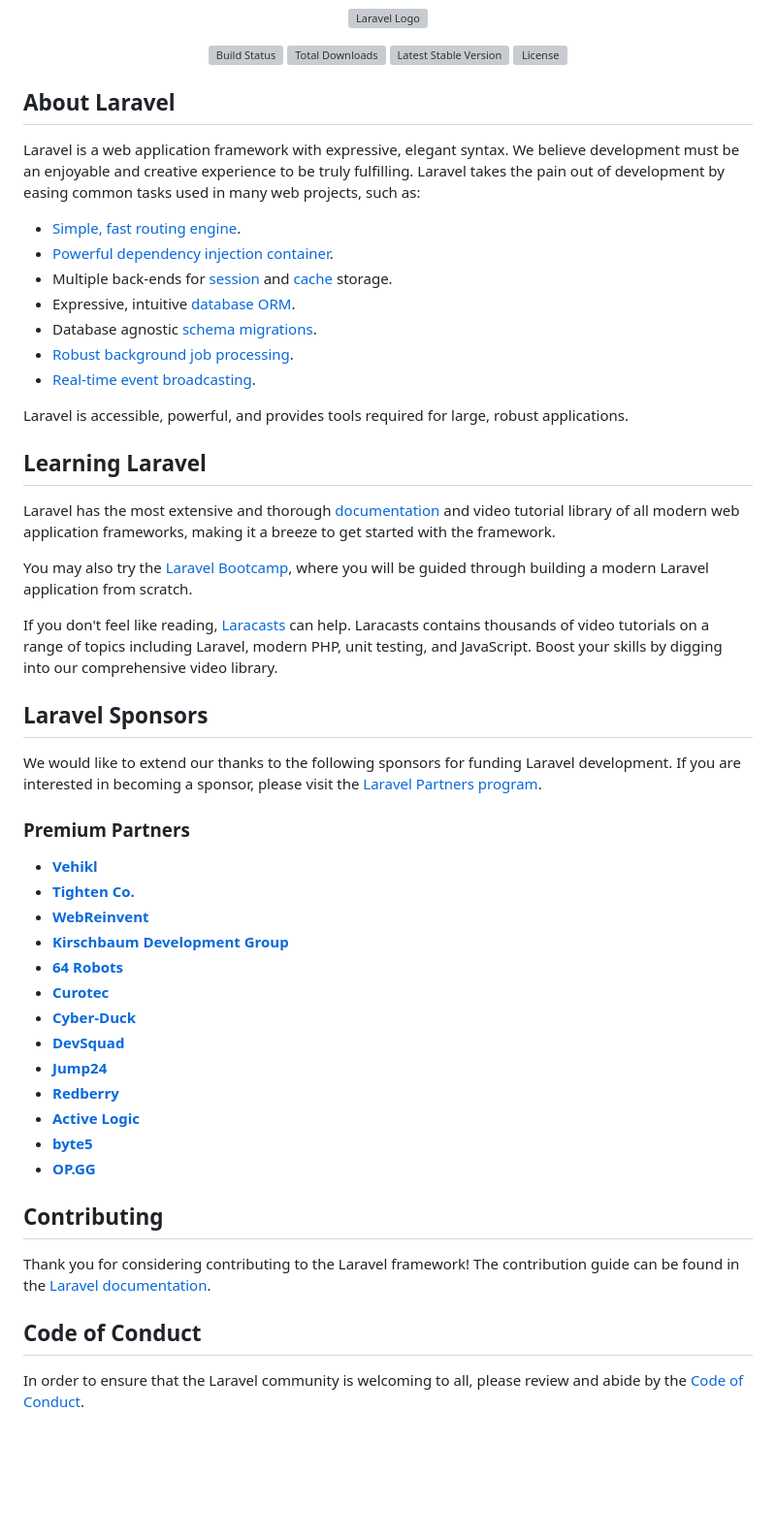
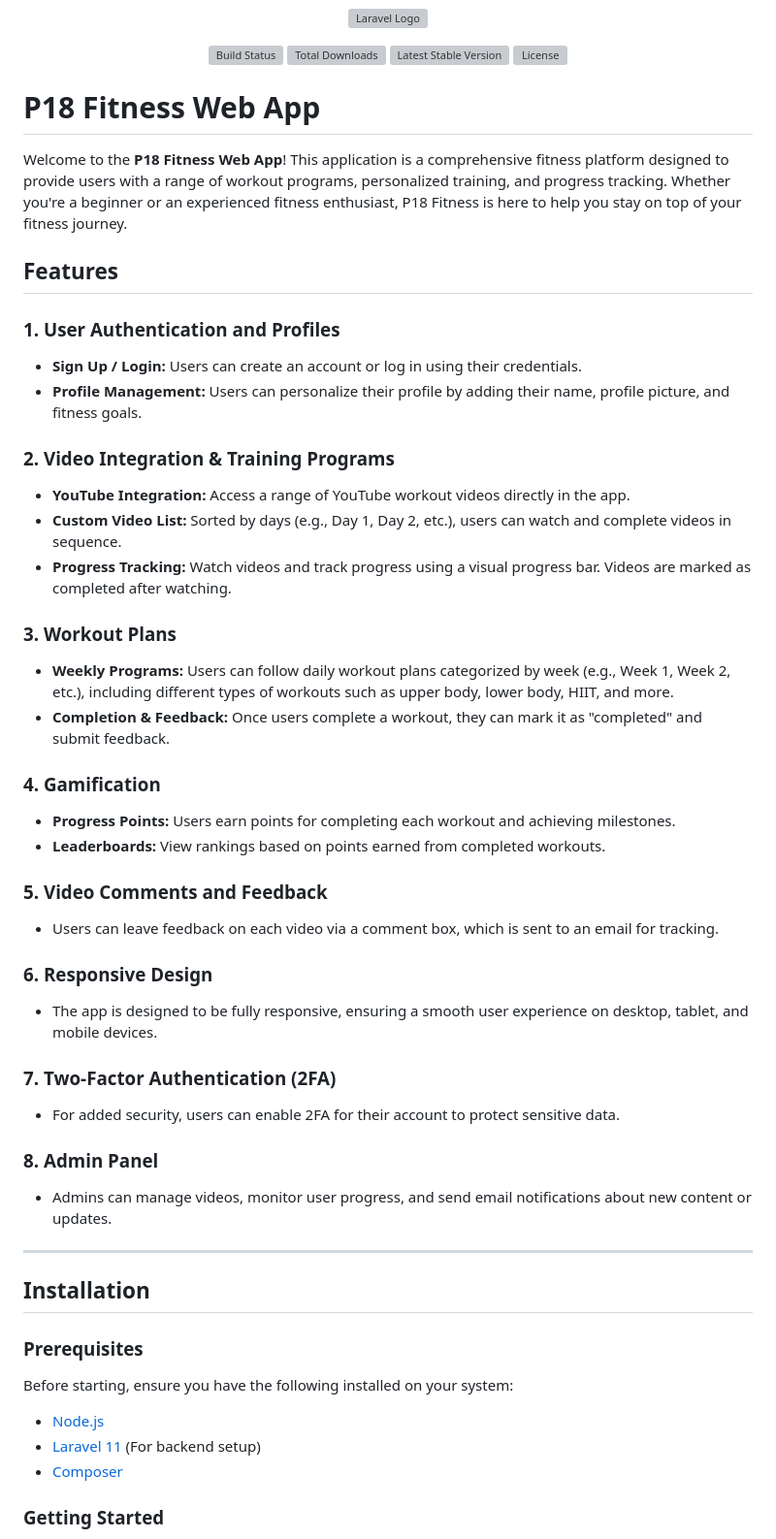
Before and after one commit to minhaaj-t/P18-Fitness-Web-App, a Markdown page: README.md, the part around one of its changes. Shown at 97% size. GitHub-like rendering; blank space fills up the shorter version; grey boxes are pictures that could not be loaded.

```diff
--- a/README.md
+++ b/README.md
@@ -7,53 +7,51 @@
 <a href="https://packagist.org/packages/laravel/framework"><img src="https://img.shields.io/packagist/l/laravel/framework" alt="License"></a>
 </p>
 
-## About Laravel
+# P18 Fitness Web App
 
-Laravel is a web application framework with expressive, elegant syntax. We believe development must be an enjoyable and creative experience to be truly fulfilling. Laravel takes the pain out of development by easing common tasks used in many web projects, such as:
+Welcome to the **P18 Fitness Web App**! This application is a comprehensive fitness platform designed to provide users with a range of workout programs, personalized training, and progress tracking. Whether you're a beginner or an experienced fitness enthusiast, P18 Fitness is here to help you stay on top of your fitness journey.
 
-- [Simple, fast routing engine](https://laravel.com/docs/routing).
-- [Powerful dependency injection container](https://laravel.com/docs/container).
-- Multiple back-ends for [session](https://laravel.com/docs/session) and [cache](https://laravel.com/docs/cache) storage.
-- Expressive, intuitive [database ORM](https://laravel.com/docs/eloquent).
-- Database agnostic [schema migrations](https://laravel.com/docs/migrations).
-- [Robust background job processing](https://laravel.com/docs/queues).
-- [Real-time event broadcasting](https://laravel.com/docs/broadcasting).
+## Features
 
-Laravel is accessible, powerful, and provides tools required for large, robust applications.
+### 1. **User Authentication and Profiles**
+- **Sign Up / Login:** Users can create an account or log in using their credentials.
+- **Profile Management:** Users can personalize their profile by adding their name, profile picture, and fitness goals.
 
-## Learning Laravel
+### 2. **Video Integration & Training Programs**
+- **YouTube Integration:** Access a range of YouTube workout videos directly in the app.
+- **Custom Video List:** Sorted by days (e.g., Day 1, Day 2, etc.), users can watch and complete videos in sequence.
+- **Progress Tracking:** Watch videos and track progress using a visual progress bar. Videos are marked as completed after watching.
 
-Laravel has the most extensive and thorough [documentation](https://laravel.com/docs) and video tutorial library of all modern web application frameworks, making it a breeze to get started with the framework.
+### 3. **Workout Plans**
+- **Weekly Programs:** Users can follow daily workout plans categorized by week (e.g., Week 1, Week 2, etc.), including different types of workouts such as upper body, lower body, HIIT, and more.
+- **Completion & Feedback:** Once users complete a workout, they can mark it as "completed" and submit feedback.
 
-You may also try the [Laravel Bootcamp](https://bootcamp.laravel.com), where you will be guided through building a modern Laravel application from scratch.
+### 4. **Gamification**
+- **Progress Points:** Users earn points for completing each workout and achieving milestones.
+- **Leaderboards:** View rankings based on points earned from completed workouts.
 
-If you don't feel like reading, [Laracasts](https://laracasts.com) can help. Laracasts contains thousands of video tutorials on a range of topics including Laravel, modern PHP, unit testing, and JavaScript. Boost your skills by digging into our comprehensive video library.
+### 5. **Video Comments and Feedback**
+- Users can leave feedback on each video via a comment box, which is sent to an email for tracking.
 
-## Laravel Sponsors
+### 6. **Responsive Design**
+- The app is designed to be fully responsive, ensuring a smooth user experience on desktop, tablet, and mobile devices.
 
-We would like to extend our thanks to the following sponsors for funding Laravel development. If you are interested in becoming a sponsor, please visit the [Laravel Partners program](https://partners.laravel.com).
+### 7. **Two-Factor Authentication (2FA)**
+- For added security, users can enable 2FA for their account to protect sensitive data.
 
-### Premium Partners
+### 8. **Admin Panel**
+- Admins can manage videos, monitor user progress, and send email notifications about new content or updates.
 
-- **[Vehikl](https://vehikl.com/)**
-- **[Tighten Co.](https://tighten.co)**
-- **[WebReinvent](https://webreinvent.com/)**
-- **[Kirschbaum Development Group](https://kirschbaumdevelopment.com)**
-- **[64 Robots](https://64robots.com)**
-- **[Curotec](https://www.curotec.com/services/technologies/laravel/)**
-- **[Cyber-Duck](https://cyber-duck.co.uk)**
-- **[DevSquad](https://devsquad.com/hire-laravel-developers)**
-- **[Jump24](https://jump24.co.uk)**
-- **[Redberry](https://redberry.international/laravel/)**
-- **[Active Logic](https://activelogic.com)**
-- **[byte5](https://byte5.de)**
-- **[OP.GG](https://op.gg)**
+---
 
-## Contributing
+## Installation
 
-Thank you for considering contributing to the Laravel framework! The contribution guide can be found in the [Laravel documentation](https://laravel.com/docs/contributions).
+### Prerequisites
+Before starting, ensure you have the following installed on your system:
 
-## Code of Conduct
+- [Node.js](https://nodejs.org/)
+- [Laravel 11](https://laravel.com/docs/11.x) (For backend setup)
+- [Composer](https://getcomposer.org/)
 
-In order to ensure that the Laravel community is welcoming to all, please review and abide by the [Code of Conduct](https://laravel.com/docs/contributions#code-of-conduct).
+### Getting Started
 
```
Also changed, not shown: other parts of README.md (+4 -12 lines).
